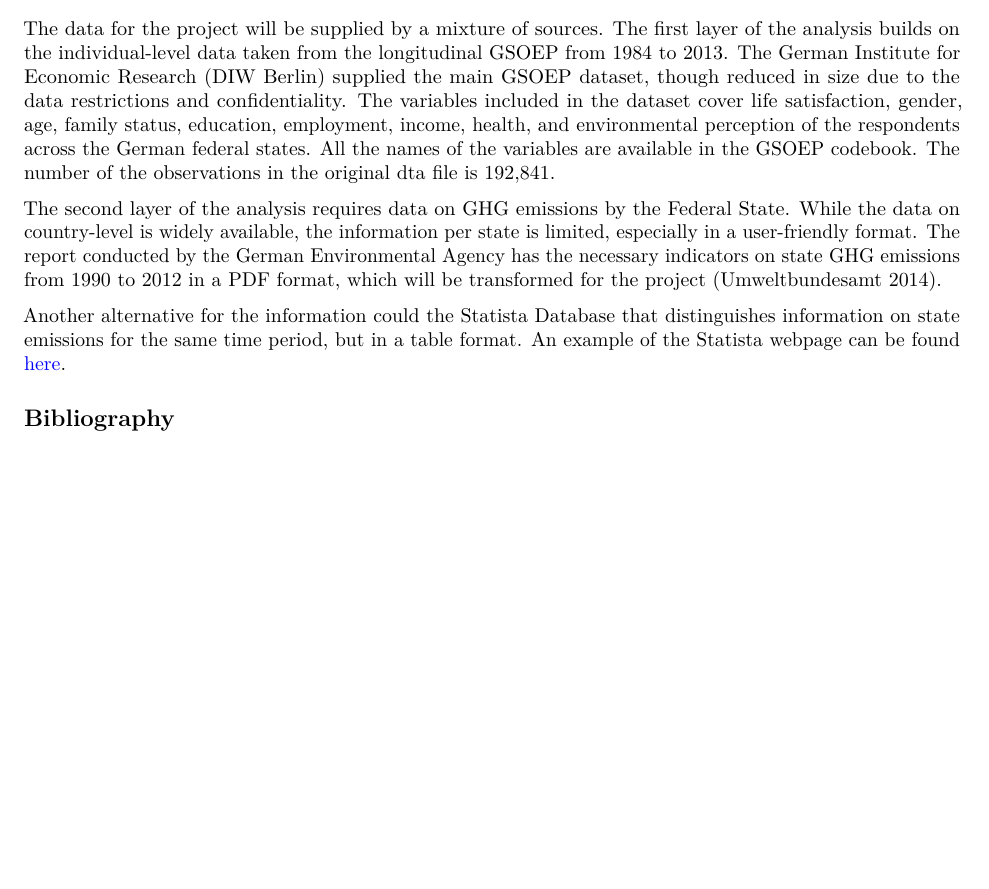
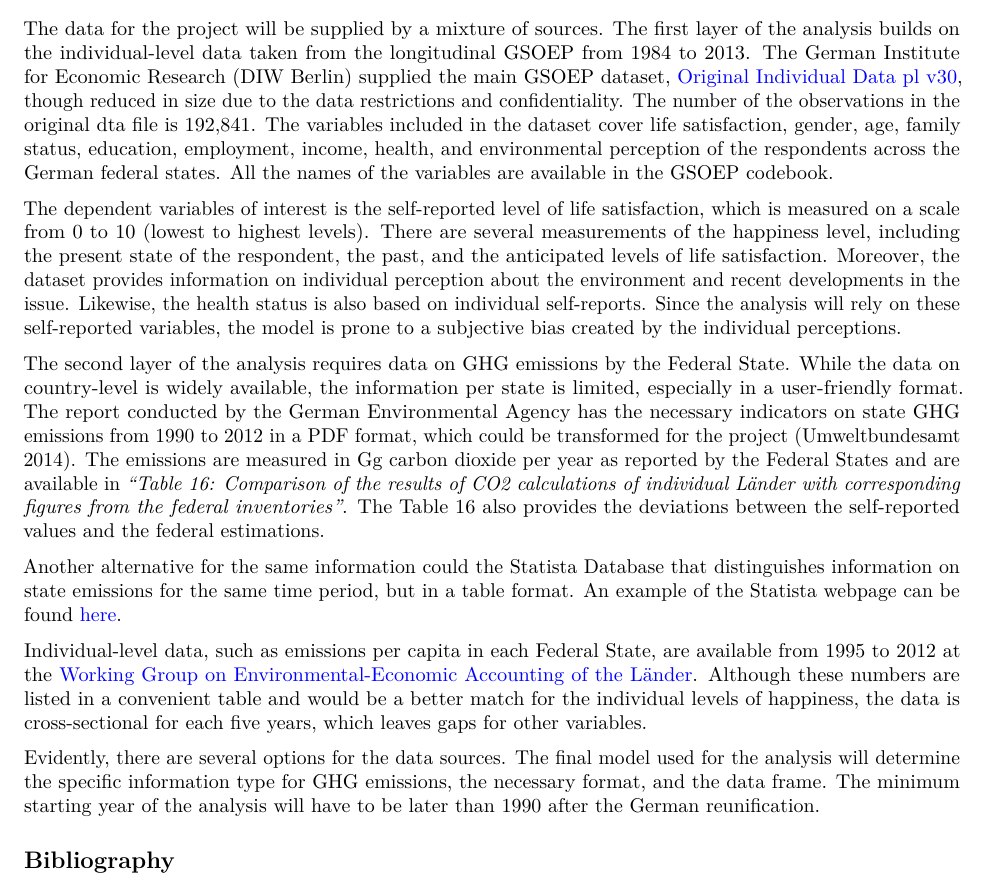
Before and after one commit to SarahU3/Climate-Happiness, an R Markdown document (Proposal/Research Proposal.Rmd): part of page 3 of 3 before the commit and part of page 3 of 4 after it, cut so that both start at the same text, the shorter picture padded with empty space. Rendered offline with R 4.5, knitr and Pandoc, then LaTeX, with nearby package versions.

Commit message:
Data changes

```diff
--- a/Proposal/Research Proposal.Rmd
+++ b/Proposal/Research Proposal.Rmd
@@ -42,11 +42,18 @@
 
 
 ## Data
-The data for the project will be supplied by a mixture of sources. The first layer of the analysis builds on the individual-level data taken from the longitudinal GSOEP from 1984 to 2013. The German Institute for Economic Research (DIW Berlin) supplied the main GSOEP dataset, though reduced in size due to the data restrictions and confidentiality. The variables included in the dataset cover life satisfaction, gender, age, family status, education, employment, income, health, and environmental perception of the respondents across the German federal states. All the names of the variables are available in the GSOEP codebook. The number of the observations in the original dta file is 192,841.
 
-The second layer of the analysis requires data on GHG emissions by the Federal State. While the data on country-level is widely available, the information per state is limited, especially in a user-friendly format. The report conducted by the German Environmental Agency has the necessary indicators on state GHG emissions from 1990 to 2012 in a PDF format, which will be transformed for the project [@umweltamt2014].
+The data for the project will be supplied by a mixture of sources. The first layer of the analysis builds on the individual-level data taken from the longitudinal GSOEP from 1984 to 2013. The German Institute for Economic Research (DIW Berlin) supplied the main GSOEP dataset, [Original Individual Data pl v30](https://paneldata.org/datasets/998), though reduced in size due to the data restrictions and confidentiality. The number of the observations in the original dta file is 192,841. The variables included in the dataset cover life satisfaction, gender, age, family status, education, employment, income, health, and environmental perception of the respondents across the German federal states. All the names of the variables are available in the GSOEP codebook.
 
-Another alternative for the information could the Statista Database that distinguishes information on state emissions for the same time period, but in a table format. An example of the Statista webpage can be found [here](http://de.statista.com/statistik/daten/studie/258063/umfrage/kohlendioxid-emissionen-je-einwohner-in-nordrhein-westfalen/).
+The dependent variables of interest is the self-reported level of life satisfaction, which is measured on a scale from 0 to 10 (lowest to highest levels). There are several measurements of the happiness level, including the present state of the respondent, the past, and the anticipated levels of life satisfaction. Moreover, the dataset provides information on individual perception about the environment and recent developments in the issue. Likewise, the health status is also based on individual self-reports. Since the analysis will rely on these self-reported variables, the model is prone to a subjective bias created by the individual perceptions.
+
+The second layer of the analysis requires data on GHG emissions by the Federal State. While the data on country-level is widely available, the information per state is limited, especially in a user-friendly format. The report conducted by the German Environmental Agency has the necessary indicators on state GHG emissions from 1990 to 2012 in a PDF format, which could be transformed for the project [@umweltamt2014]. The emissions are measured in Gg carbon dioxide per year as reported by the Federal States and are available in *“Table 16: Comparison of the results of CO2 calculations of individual Länder with corresponding figures from the federal inventories”*. The Table 16 also provides the deviations between the self-reported values and the federal estimations.
+
+Another alternative for the same information could the Statista Database that distinguishes information on state emissions for the same time period, but in a table format. An example of the Statista webpage can be found [here](http://de.statista.com/statistik/daten/studie/258063/umfrage/kohlendioxid-emissionen-je-einwohner-in-nordrhein-westfalen/).
+
+Individual-level data, such as emissions per capita in each Federal State, are available from 1995 to 2012 at the [Working Group on Environmental-Economic Accounting of the Länder]( http://www.ugrdl.de/tab34.htm). Although these numbers are listed in a convenient table and would be a better match for the individual levels of happiness, the data is cross-sectional for each five years, which leaves gaps for other variables.
+
+Evidently, there are several options for the data sources. The final model used for the analysis will determine the specific information type for GHG emissions, the necessary format, and the data frame. The minimum starting year of the analysis will have to be later than 1990 after the German reunification.
 
 
 
```
Also changed, not shown: Proposal/Research_Proposal.pdf, 1 other file.
